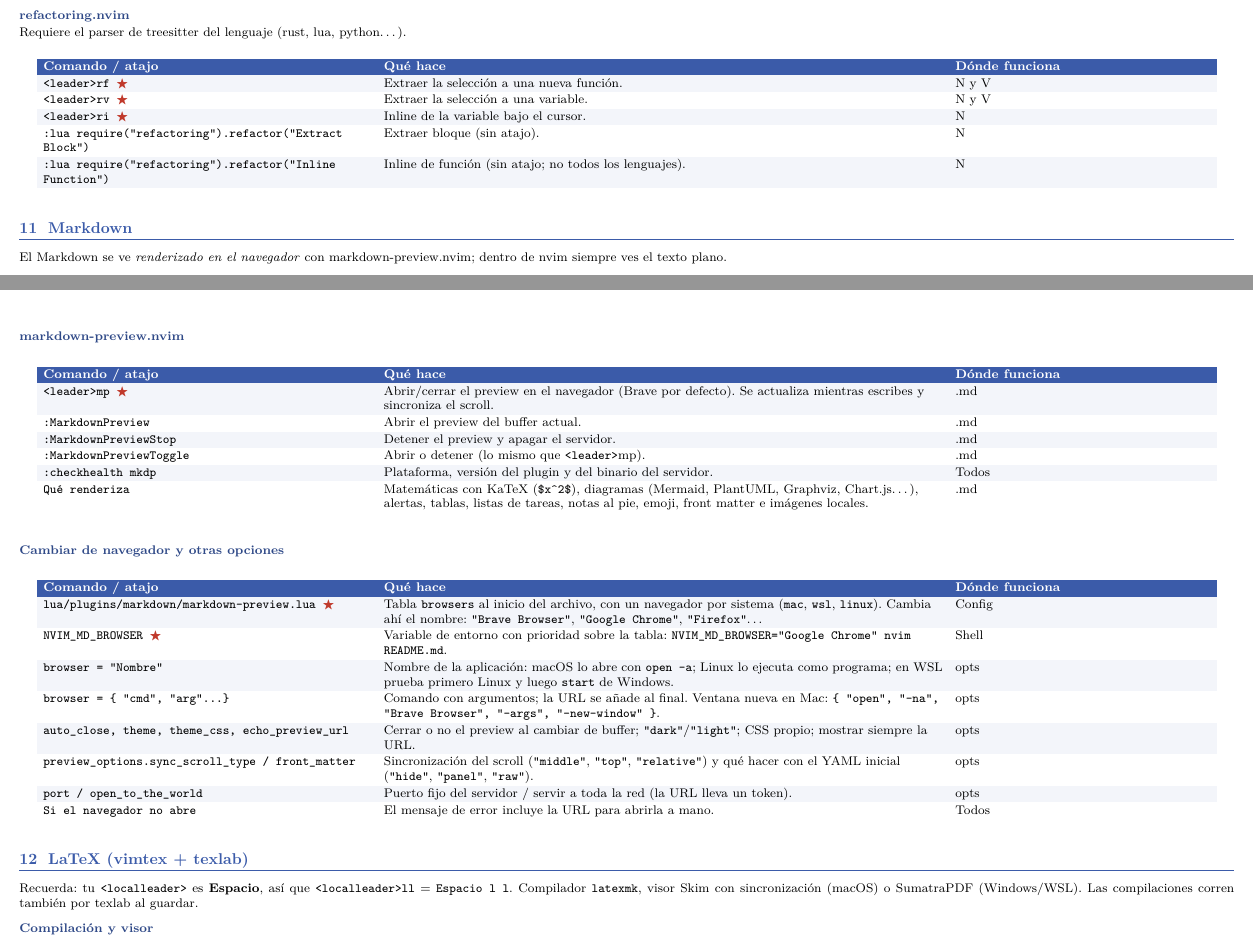
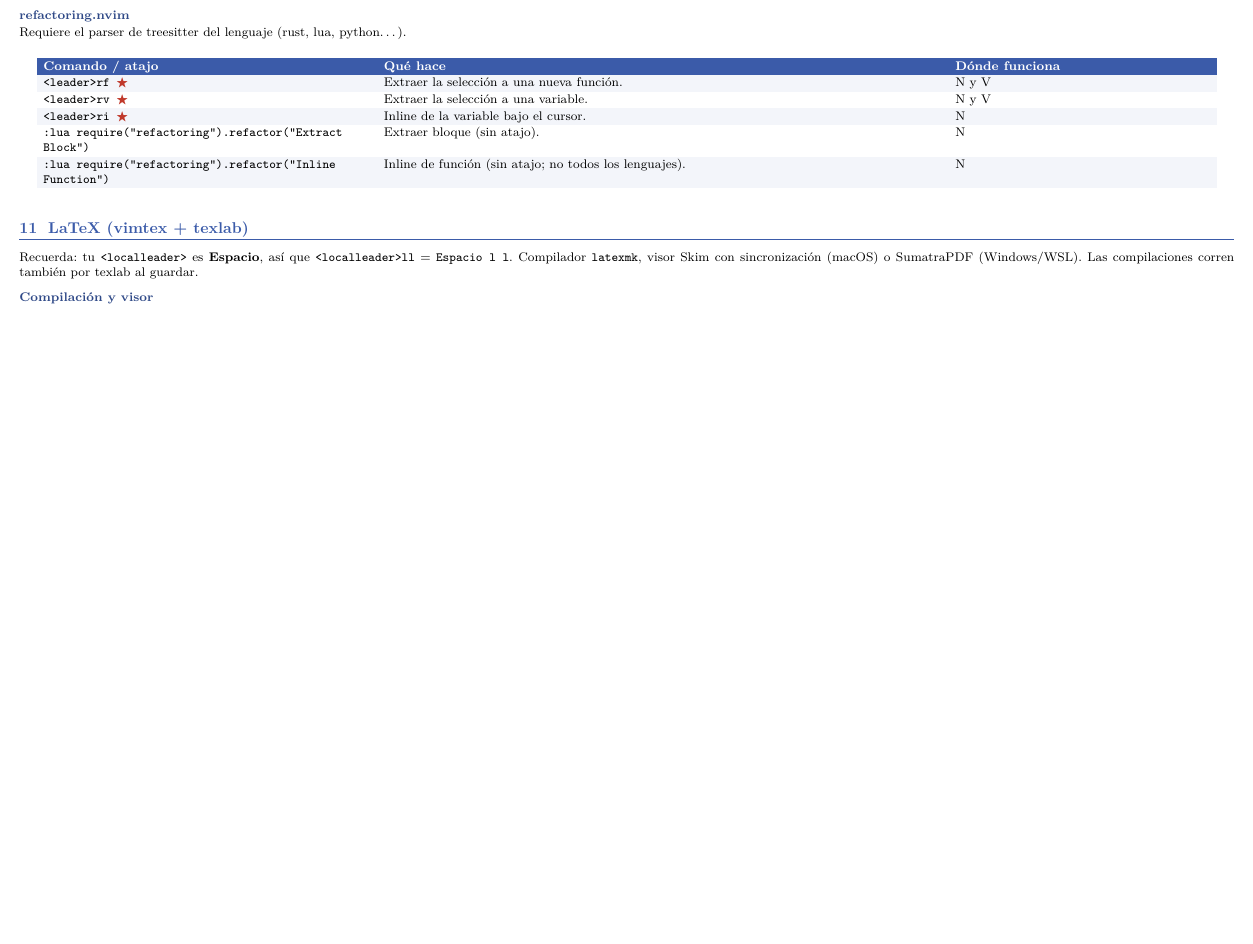
Before and after one commit to ivannpy/nvim_config, a LaTeX document (cheatsheet/cheatsheet.tex): two parts of pages 19 and 20 of 25 before the commit and part of page 19 of 24 after it, the two joined at a grey line, cut so that both start at the same text, the shorter picture padded with empty space. Compiled offline with pdfLaTeX.

Commit message:
Actualiza cheatsheet: quita markdown-preview
Se elimina la sección de Markdown y sus menciones.

Co-Authored-By: Claude Sonnet 5.5 <noreply@anthropic.com>

```diff
--- a/cheatsheet/cheatsheet.tex
+++ b/cheatsheet/cheatsheet.tex
@@ -819,31 +816,6 @@ Requiere el parser de treesitter del lenguaje (rust, lua, python\ldots).
 \end{cht}
 
 % =====================================================================
-\section{Markdown}
-El Markdown se ve \emph{renderizado en el navegador} con markdown-preview.nvim; dentro de nvim siempre ves el texto plano.
-
-\subsection{markdown-preview.nvim}
-\begin{cht}
-\rg{\ld mp \mk}{Abrir/cerrar el preview en el navegador (Brave por defecto). Se actualiza mientras escribes y sincroniza el scroll.}{.md}
-\rr{:MarkdownPreview}{Abrir el preview del buffer actual.}{.md}
-\rg{:MarkdownPreviewStop}{Detener el preview y apagar el servidor.}{.md}
-\rr{:MarkdownPreviewToggle}{Abrir o detener (lo mismo que \ld mp).}{.md}
-\rg{:checkhealth mkdp}{Plataforma, versión del plugin y del binario del servidor.}{Todos}
-\rr{Qué renderiza}{Matemáticas con KaTeX (\kk{\$x\ca{}2\$}), diagramas (Mermaid, PlantUML, Graphviz, Chart.js\ldots), alertas, tablas, listas de tareas, notas al pie, emoji, front matter e imágenes locales.}{.md}
-\end{cht}
-
-\subsection{Cambiar de navegador y otras opciones}
-\begin{cht}
-\rg{\kk{lua/plugins/markdown/markdown-preview.lua} \mk}{Tabla \kk{browsers} al inicio del archivo, con un navegador por sistema (\kk{mac}, \kk{wsl}, \kk{linux}). Cambia ahí el nombre: \kk{"Brave Browser"}, \kk{"Google Chrome"}, \kk{"Firefox"}\ldots}{Config}
-\rr{NVIM\_MD\_BROWSER \mk}{Variable de entorno con prioridad sobre la tabla: \kk{NVIM\_MD\_BROWSER="Google Chrome" nvim README.md}.}{Shell}
-\rg{browser = "Nombre"}{Nombre de la aplicación: macOS lo abre con \kk{open -a}; Linux lo ejecuta como programa; en WSL prueba primero Linux y luego \kk{start} de Windows.}{opts}
-\rr{browser = \{ "cmd", "arg"\ldots\}}{Comando con argumentos; la URL se añade al final. Ventana nueva en Mac: \kk{\{ "open", "-na", "Brave Browser", "--args", "--new-window" \}}.}{opts}
-\rg{auto\_close, theme, theme\_css, echo\_preview\_url}{Cerrar o no el preview al cambiar de buffer; \kk{"dark"}/\kk{"light"}; CSS propio; mostrar siempre la URL.}{opts}
-\rr{preview\_options.sync\_scroll\_type / front\_matter}{Sincronización del scroll (\kk{"middle"}, \kk{"top"}, \kk{"relative"}) y qué hacer con el YAML inicial (\kk{"hide"}, \kk{"panel"}, \kk{"raw"}).}{opts}
-\rg{port / open\_to\_the\_world}{Puerto fijo del servidor / servir a toda la red (la URL lleva un token).}{opts}
-\rr{Si el navegador no abre}{El mensaje de error incluye la URL para abrirla a mano.}{Todos}
-\end{cht}
-
 % =====================================================================
 \section{LaTeX (vimtex + texlab)}
 Recuerda: tu \lld\ es \textbf{Espacio}, así que \kk{\lld ll} = \kk{Espacio l l}. Compilador \kk{latexmk}, visor Skim con sincronización (macOS) o SumatraPDF (Windows/WSL). Las compilaciones corren también por texlab al guardar.
```
Also changed, not shown: cheatsheet/cheatsheet.tex (23 more changed lines).
